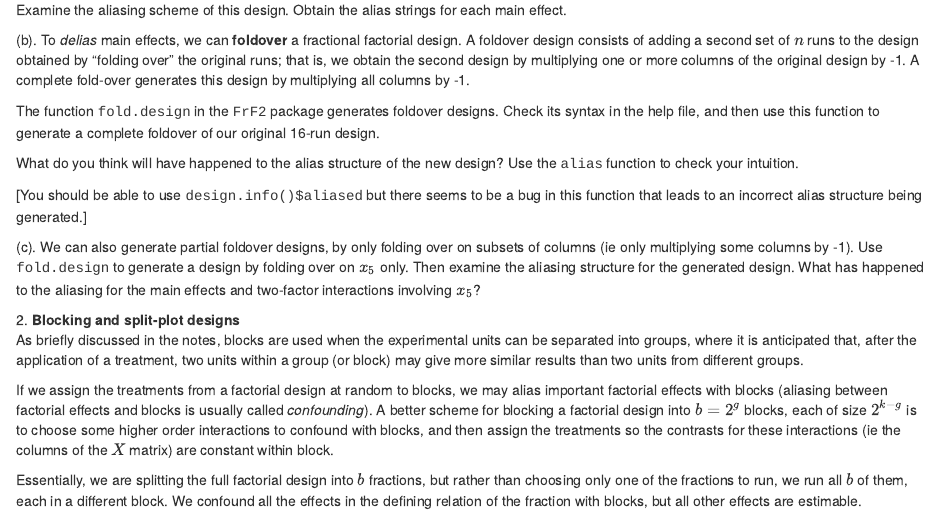
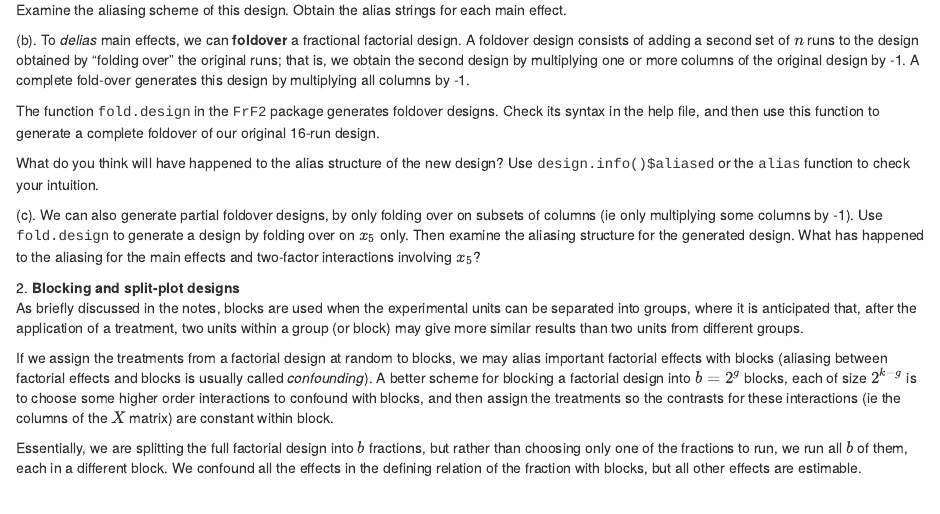
Before and after one commit to statsdavew/apts.doe, an R Markdown document (practicals/doe_practical1.Rmd): the page in a window 1100 px wide, from 310 px down. The pictures show the output file practicals/doe_practical1.html that the author committed with the source, opened offline.

Commit message:
Updated practical 1

```diff
--- a/practicals/doe_practical1.Rmd
+++ b/practicals/doe_practical1.Rmd
@@ -54,9 +54,7 @@ Examine the aliasing scheme of this design. Obtain the alias strings for each ma
 
 The function <tt>fold.design</tt> in the <tt>FrF2</tt> package generates foldover designs. Check its syntax in the help file, and then use this function to generate a complete foldover of our original 16-run design.
 
-What do you think will have happened to the alias structure of the new design? Use the <tt>alias</tt> function to check your intuition.
-
-[You should be able to use <tt>design.info()$aliased</tt> but there seems to be a bug in this function that leads to an incorrect alias structure being generated.]
+What do you think will have happened to the alias structure of the new design? Use <tt>design.info()$aliased</tt> or the <tt>alias</tt> function to check your intuition.
 
 (c)\. We can also generate partial foldover designs, by only folding over on subsets of columns (ie only multiplying some columns by -1). Use <tt>fold.design</tt> to generate a design by folding over on $x_5$ only. Then examine the aliasing structure for the generated design. What has happened to the aliasing for the main effects and two-factor interactions involving $x_5$?
 
```
Also changed, not shown: practicals/doe_practical_solution1.Rmd (+2 -1 lines), practicals/doe_practical1.html.
